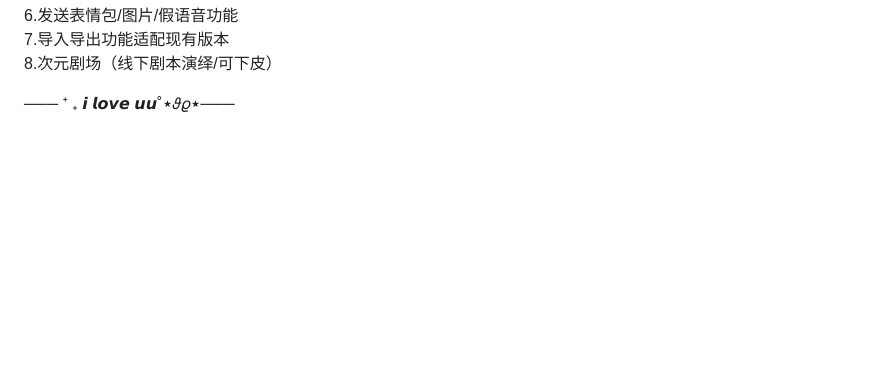
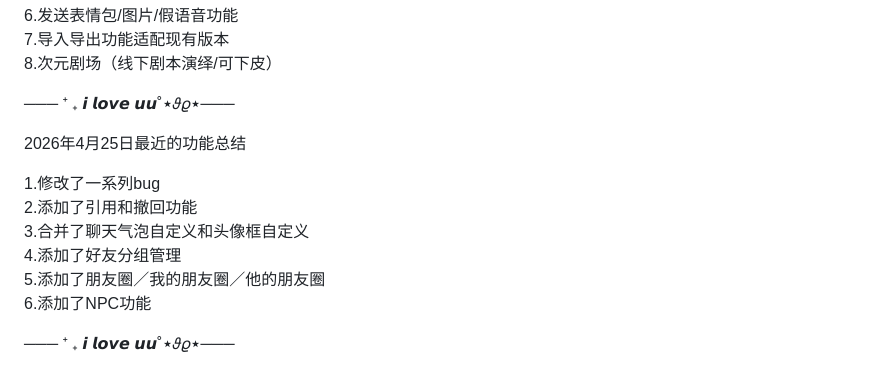
Before and after one commit to queqian-zero/zero-phone, a Markdown page: README.md, the part around the change. Rendered like a GitHub page; blank space fills up the shorter version.

```diff
--- a/README.md
+++ b/README.md
@@ -125,3 +125,14 @@
 8.次元剧场（线下剧本演绎/可下皮）
 
 ─── ⁺ ₊ 𝙞 𝙡𝙤𝙫𝙚 𝙪𝙪˚⋆𝜗𝜚⋆───
+
+2026年4月25日最近的功能总结
+
+1.修改了一系列bug
+2.添加了引用和撤回功能
+3.合并了聊天气泡自定义和头像框自定义
+4.添加了好友分组管理
+5.添加了朋友圈／我的朋友圈／他的朋友圈
+6.添加了NPC功能
+
+─── ⁺ ₊ 𝙞 𝙡𝙤𝙫𝙚 𝙪𝙪˚⋆𝜗𝜚⋆───
```
